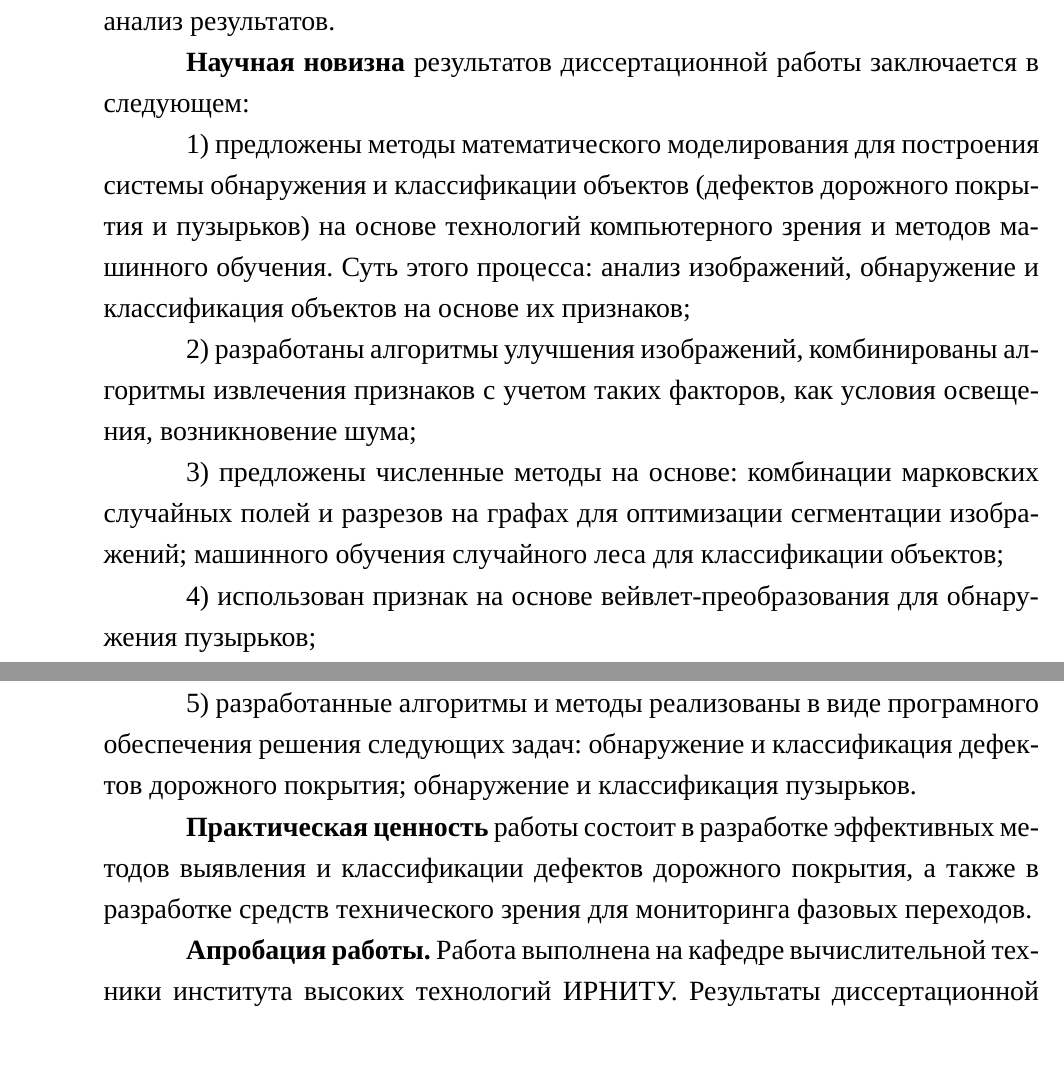
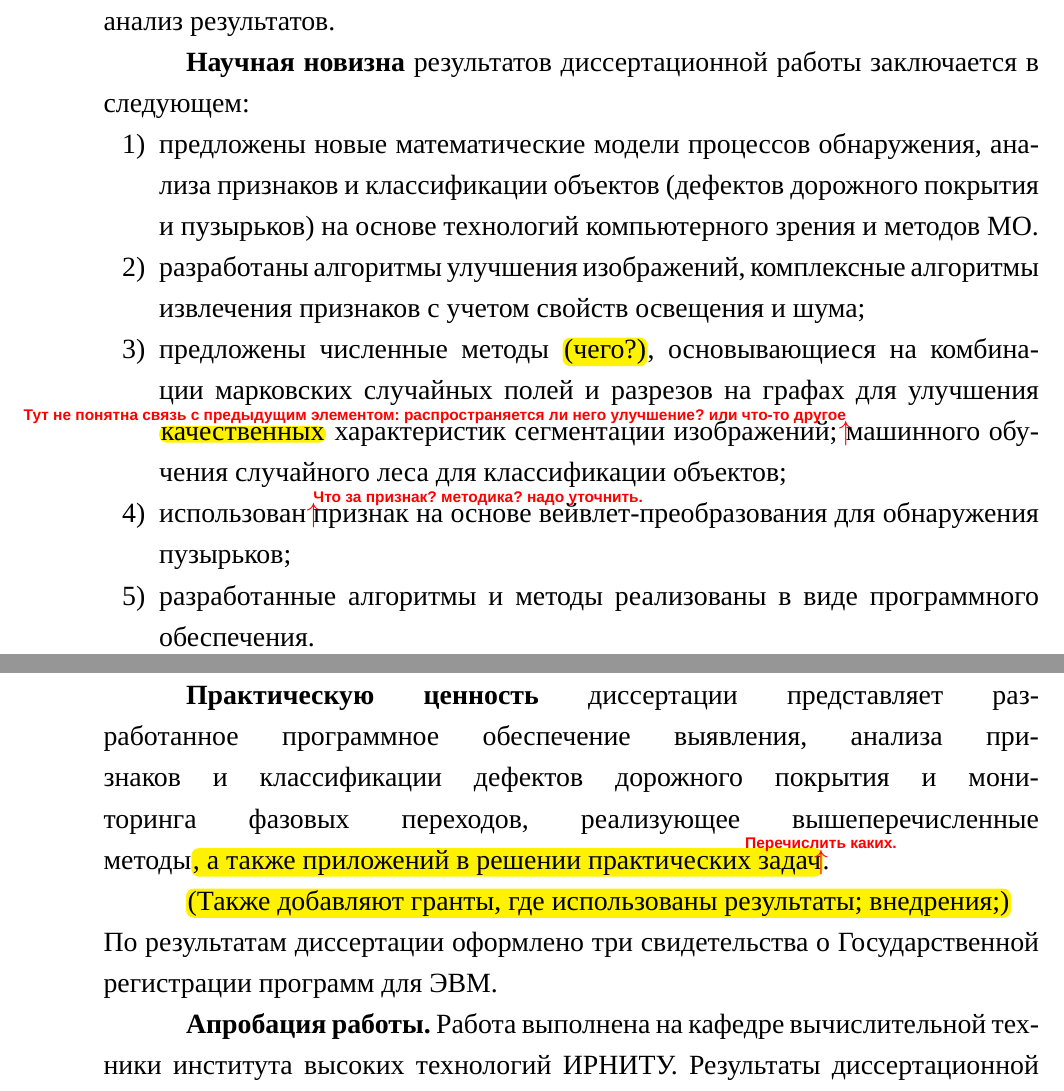
Before and after one commit to eugeneai/hyong-dis, a LaTeX document (Avtoreferat/synopsis.tex, which reads Avtoreferat/config/synpackages.tex, Avtoreferat/config/synstyles.tex, Avtoreferat/text/content.tex): two parts of pages 4 and 5 of 16, joined at a grey line, cut so that both start at the same text, the shorter picture padded with empty space. Compiled offline with XeLaTeX; a missing font is replaced by an installed copy or a similar font; a LaTeX package or settings file that is missing is left out.

Commit message:
Refined Practical value.

```diff
--- a/Avtoreferat/config/synpackages.tex
+++ b/Avtoreferat/config/synpackages.tex
@@ -4,6 +4,8 @@
 
 % Этот пакет может быть полезен для печати текста брошюрой
 %\usepackage[print]{booklet}
-\usepackage[dvipsnames,usenames]{color}
+\usepackage[dvipsnames,usenames]{xcolor}
 \usepackage{colortbl}
 \usepackage{enumitem}
+\usepackage{stackengine}
+\usepackage{tikz}
--- a/Avtoreferat/config/synstyles.tex
+++ b/Avtoreferat/config/synstyles.tex
@@ -26,3 +26,13 @@
 \definecolor{linkcolor}{rgb}{0,0,0}
 \newtheorem{theorem}{Теорема}%[section]
 \newtheorem{example}{Пример}[section]
+
+\setstackgap{L}{.5\baselineskip}
+\newcommand\MA[2]{{\sffamily\color{red}\hsmash{$\uparrow$}%
+  \smash{\toplap{#1}{\scriptsize\bfseries #2}}}}
+\newcommand\MB[2]{{\sffamily\color{red}\hsmash{$\downarrow$}%
+    \smash{\bottomlap{#1}{\scriptsize\bfseries#2}}}}
+
+\newcommand*{\HL}[1]{%
+\tikz[baseline]\node[rectangle, fill=yellow, rounded corners, inner sep=0.3mm,anchor=base]{#1};%
+}
--- a/Avtoreferat/text/content.tex
+++ b/Avtoreferat/text/content.tex
@@ -19,32 +19,31 @@
 
 Для каждой задачи необходимо
 \begin{enumerate}
-\item разработать и реализовать основные этапы обработки и анализа
-  изображений: предобработка, сегментация, анализ и извлечение
-  признаков, формирование базы данных изображений; провести анализ
-  эффективности созданных программных модулей;
+\item разработать и реализовать основные этапы обработки и анализа изображений: предобработка, сегментация, анализ и извлечение признаков, формирование базы данных изображений; провести анализ эффективности созданных программных модулей;
 \item выбрать и усовершенствовать методы обнаружения объектов в соответствии с различными условиями их регистрации;
 \item разработать алгоритмы обработки изображений для извлечения признаков объектов на изображениях при наличии шума;
 \item разработать методы и алгоритмы машинного обучения для классификации данных;
 \item оценить качество и эффективность работы программного обеспечения на тестовых изображениях. Предложить средства для повышения эффективности работы.
 \end{enumerate}
 
-\textbf{Методы исследования.} Методы теоретических исследований: алгоритмы обнаружения и классификации объектов на изображениях. Методы прикладных исследований: исследование и применение алгоритмов и методов машинного обучения для  задачи автоматического обнаружения и классификации дефектов дорожного покрытия и задачи обнаружения и классификации пузырьков; разработка программных обеспечений; тестирование программ, оценка и анализ результатов.
+\textbf{Методы исследования.} Методы теоретических исследований: алгоритмы обнаружения и классификации объектов на изображениях. Методы прикладных исследований: исследование и применение алгоритмов и методов машинного обучения для задачи автоматического обнаружения и классификации дефектов дорожного покрытия и задачи обнаружения и классификации пузырьков; разработка программных обеспечений; тестирование программ, оценка и анализ результатов.
 
 \textbf{Научная новизна} результатов диссертационной работы заключается в следующем:
+\begin{enumerate}
+\item предложены новые математические модели процессов обнаружения, анализа признаков и классификации объектов (дефектов дорожного покрытия и пузырьков) на основе технологий компьютерного зрения и методов МО.
 
-1) предложены методы математического моделирования для построения системы обнаружения и классификации объектов (дефектов дорожного покрытия и пузырьков) на основе технологий компьютерного зрения и методов машинного обучения. Суть этого процесса: анализ изображений, обнаружение и классификация объектов на основе их признаков;
+\item разработаны алгоритмы улучшения изображений, комплексные алгоритмы извлечения признаков с учетом свойств освещения и шума;
 
-2) разработаны алгоритмы улучшения изображений, комбинированы алгоритмы извлечения признаков с учетом таких факторов, как условия освещения, возникновение шума;
+\item предложены численные методы \HL{(чего?)}, основывающиеся на комбинации марковских случайных полей и разрезов на графах для улучшения \HL{качественных} характеристик сегментации изображений; \MA{l}{Тут не понятна связь с предыдущим элементом: распространяется ли него улучшение? или что-то другое}машинного обучения случайного леса для классификации объектов;
 
-3) предложены численные методы на основе: комбинации марковских случайных полей и разрезов на графах для оптимизации сегментации изображений; машинного обучения случайного леса для классификации объектов;
+\item использован \MA{r}{Что за признак? методика? надо уточнить.}признак на основе вейвлет"=преобразования для обнаружения пузырьков;
 
-4) использован признак на основе вейвлет-преобразования для обнаружения пузырьков;
+\item разработанные алгоритмы и методы реализованы в виде программного обеспечения.
+\end{enumerate}
 
-5) разработанные алгоритмы и методы реализованы в виде програмного обеспечения решения следующих задач: обнаружение и классификация дефектов дорожного покрытия; обнаружение и классификация пузырьков.
+\textbf{Практическую ценность} диссертации представляет разработанное программное обеспечение выявления, анализа признаков и классификации дефектов дорожного покрытия и мониторинга фазовых переходов, реализующее вышеперечисленные методы\HL{, а также приложений в решении практических задач\MA{c}{Перечислить каких.}}.
 
-
-\textbf{Практическая ценность} работы состоит в разработке эффективных методов выявления и классификации дефектов дорожного покрытия, а также в разработке средств технического зрения для мониторинга фазовых переходов.
+\HL{(Также добавляют гранты, где использованы результаты; внедрения;)} По результатам диссертации оформлено три свидетельства о Государственной регистрации программ для ЭВМ.
 
 \textbf{Апробация работы.} Работа выполнена на кафедре вычислительной техники института высоких технологий ИРНИТУ. Результаты диссертационной работы обсуждались и докладывались на следующих симпозиумах, семинарах и конференциях: Всероссийские молодежные научно-практические конференции «Винеровские чтения» (ИРНИТУ, г. Иркутск. 2014, 2015); XIX Байкальская всероссийская конференция «Информационные и математические технологии в науке и управлении» (г. Улан-Удэ. 2014); XVI Байкальская международная школа-семинар «Методы оптимизации и их приложения» (о. Ольхон, г. Иркутск. 2014); The 4th, 5th International Conference on Analysis of Images, Social Networks, and Texts (г. Екатеринбург. 2015, 2016); V Научно-практическая Internet-конференция «Междисциплинарные исследования в области математического моделирования и информатики» (г. Тольятти. 2015); XIII Всероссийская конференция молодых ученых «Моделирование, оптимизация и информационные технологии» (г. Иркутск – Старая Ангасолка. 2017); XVII Байкальская международная школа-семинар «Методы Оптимизации и их Приложения» (с.Максимиха, Бурятия. 2017). Работа выполнена при поддержке Министерства образования и подготовки кадров Социалистической Республики Вьетнам и программы развития ФГБОУ ВО ИРНИТУ.
 
```
